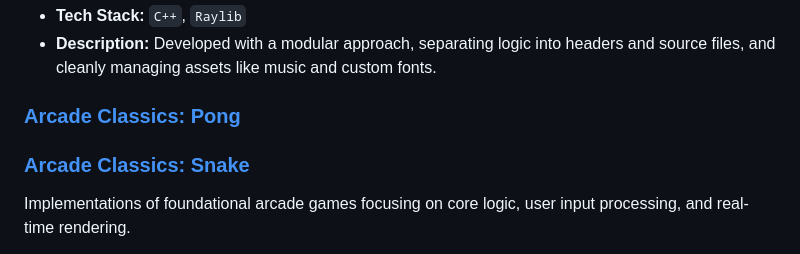
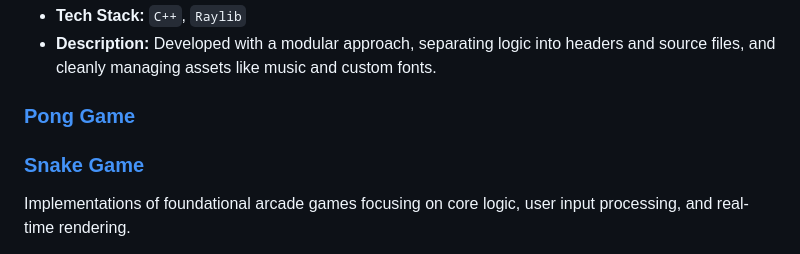
Before and after one commit to ZuziakF/Filip_Zuziak_Portfolio, a Markdown page: README.md, the part around the change. Drawn GitHub-style.

```diff
--- a/README.md
+++ b/README.md
@@ -63,8 +63,8 @@ A classic Tetris implementation built to master memory management, game loops, a
 * **Description:** Developed with a modular approach, separating logic into headers and source files, and cleanly managing assets like music and custom fonts.
 
 
-###  [Arcade Classics: Pong](<./Pong>)
-### [Arcade Classics: Snake](<./Snake Game>)
+###  [Pong Game](<./Pong>)
+### [Snake Game](<./Snake Game>)
 Implementations of foundational arcade games focusing on core logic, user input processing, and real-time rendering.
 * **Pong:** Written in `C++` using the `Raylib` framework. Features a Player vs. Computer mode with basic AI paddle mechanics.
 * **Snake:** Written in `Python` utilizing the built-in `turtle` graphics library.
```
